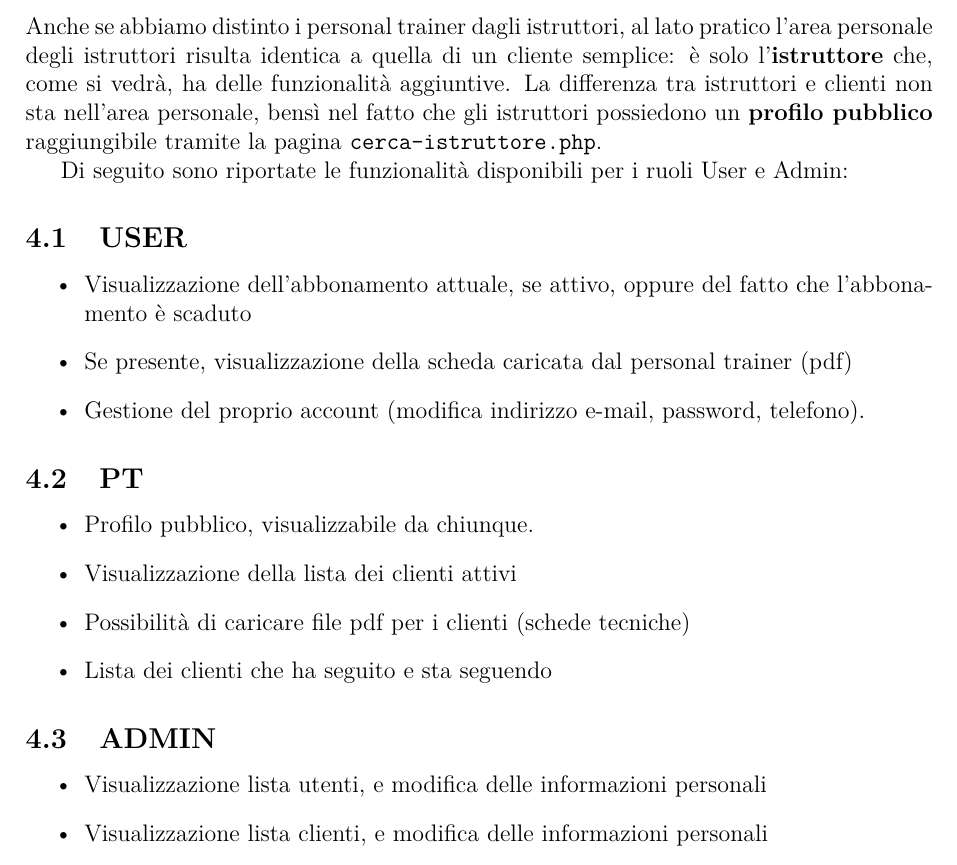
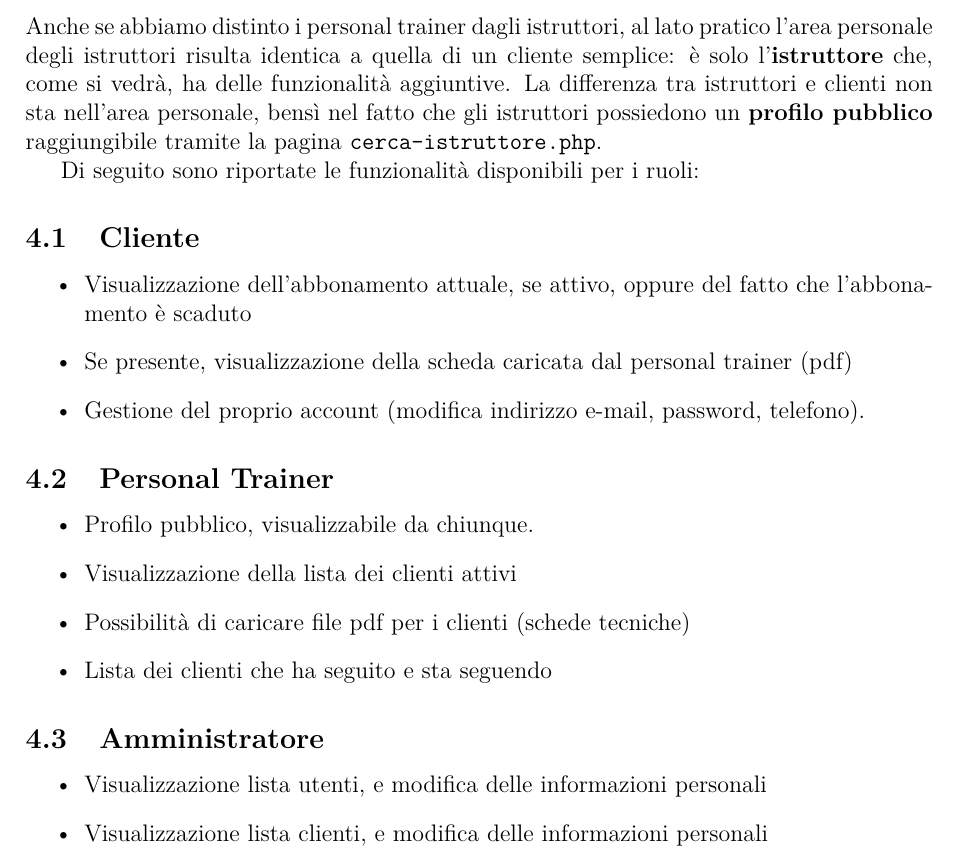
Before and after one commit to Granz09124/Progetto-tecweb, a LaTeX document (relazione/relazione.tex): part of page 5 of 13, cut so that both start at the same text. Compiled offline with pdfLaTeX.

Commit message:
Sistemato funzionalità

```diff
--- a/relazione/relazione.tex
+++ b/relazione/relazione.tex
@@ -127,15 +127,15 @@ All'interno del sito troviamo i seguenti tipi di utenti:
 \end{itemize}
 Anche se abbiamo distinto i personal trainer dagli istruttori, al lato pratico l'area personale degli istruttori risulta identica a quella di un cliente semplice: è solo l'\textbf{istruttore} che, come si vedrà, ha delle funzionalità aggiuntive. La differenza tra istruttori e clienti non sta nell'area personale, bensì nel fatto che gli istruttori possiedono un \textbf{profilo pubblico} raggiungibile tramite la pagina \texttt{cerca-istruttore.php}.
 
-Di seguito sono riportate le funzionalità disponibili per i ruoli User e Admin:
-\subsection{USER}
+Di seguito sono riportate le funzionalità disponibili per i ruoli:
+\subsection{Cliente}
 \begin{itemize}
 	\item Visualizzazione dell'abbonamento attuale, se attivo, oppure del fatto che l'abbonamento è scaduto
 	\item Se presente, visualizzazione della scheda caricata dal personal trainer (pdf)
 	\item Gestione del proprio account (modifica indirizzo e-mail, password, telefono).
 \end{itemize}
 
-\subsection{PT}
+\subsection{Personal Trainer}
 \begin{itemize}
 	\item Profilo pubblico, visualizzabile da chiunque.
 	\item Visualizzazione della lista dei clienti attivi
@@ -143,7 +143,7 @@ Di seguito sono riportate le funzionalità disponibili per i ruoli User e Admin:
 	\item Lista dei clienti che ha seguito e sta seguendo
 \end{itemize}
 
-\subsection{ADMIN}
+\subsection{Amministratore}
 \begin{itemize}
 	\item Visualizzazione lista utenti, e modifica delle informazioni personali
 	\item Visualizzazione lista clienti, e modifica delle informazioni personali
```
Also changed, not shown: relazione/relazione.pdf.
